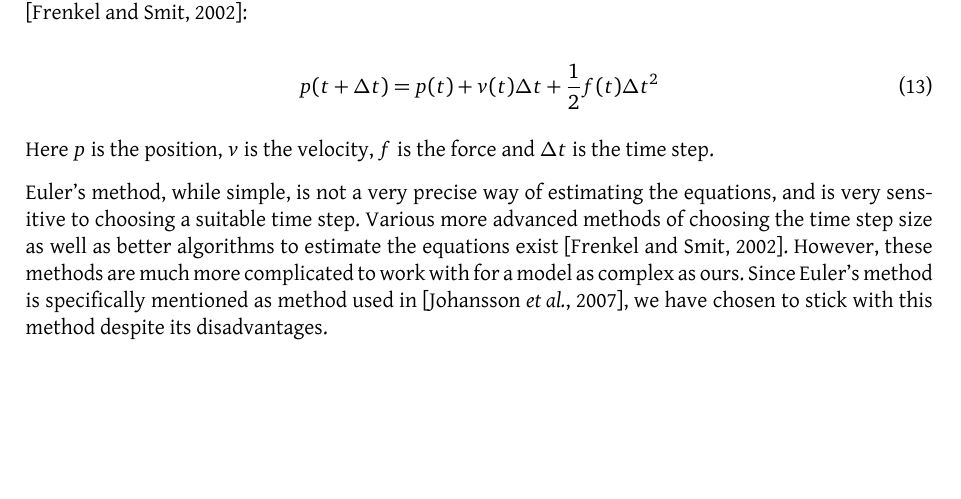
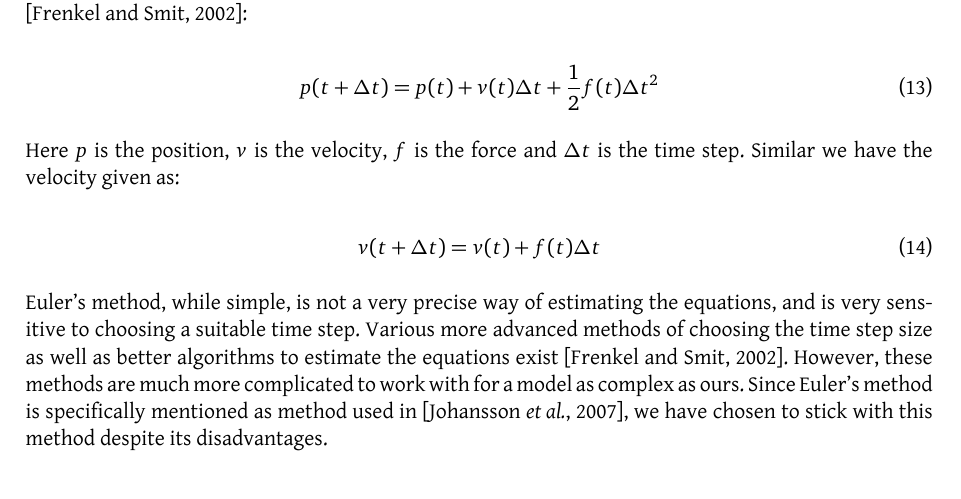
Before and after one commit to tohojo/RUC-math--crowd-modeling, a LaTeX document (LaTeX/crowd-modelling.tex, which reads LaTeX/model-to-simulation.tex): part of page 18 of 44, cut so that both start at the same text, the shorter picture padded with empty space. Compiled offline with XeLaTeX.

Commit message:
Added velocity equation

```diff
--- a/LaTeX/model-to-simulation.tex
+++ b/LaTeX/model-to-simulation.tex
@@ -39,7 +39,11 @@ truncated Taylor expansion \cite{MD}:
 % TODO: Add equation for velocity
 
 Here $p$ is the position, $v$ is the velocity, $f$ is the force and $\Delta t$
-is the time step.
+is the time step. Similar we have the velocity given as:
+
+\begin{equation}
+    v(t+\Delta t)=v(t)+f(t)\Delta t
+\end{equation}
 
 Euler's method, while simple, is not a very precise way of estimating the
 equations, and is very sensitive to choosing a suitable time step. Various
```
